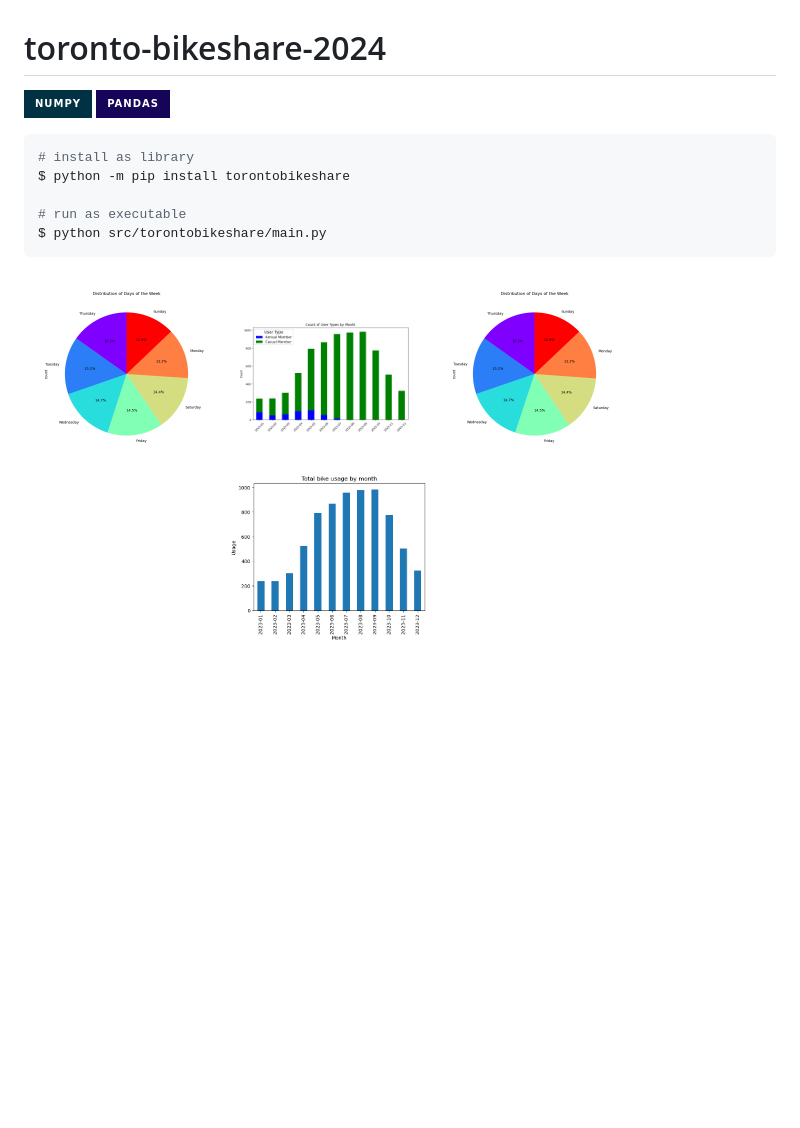
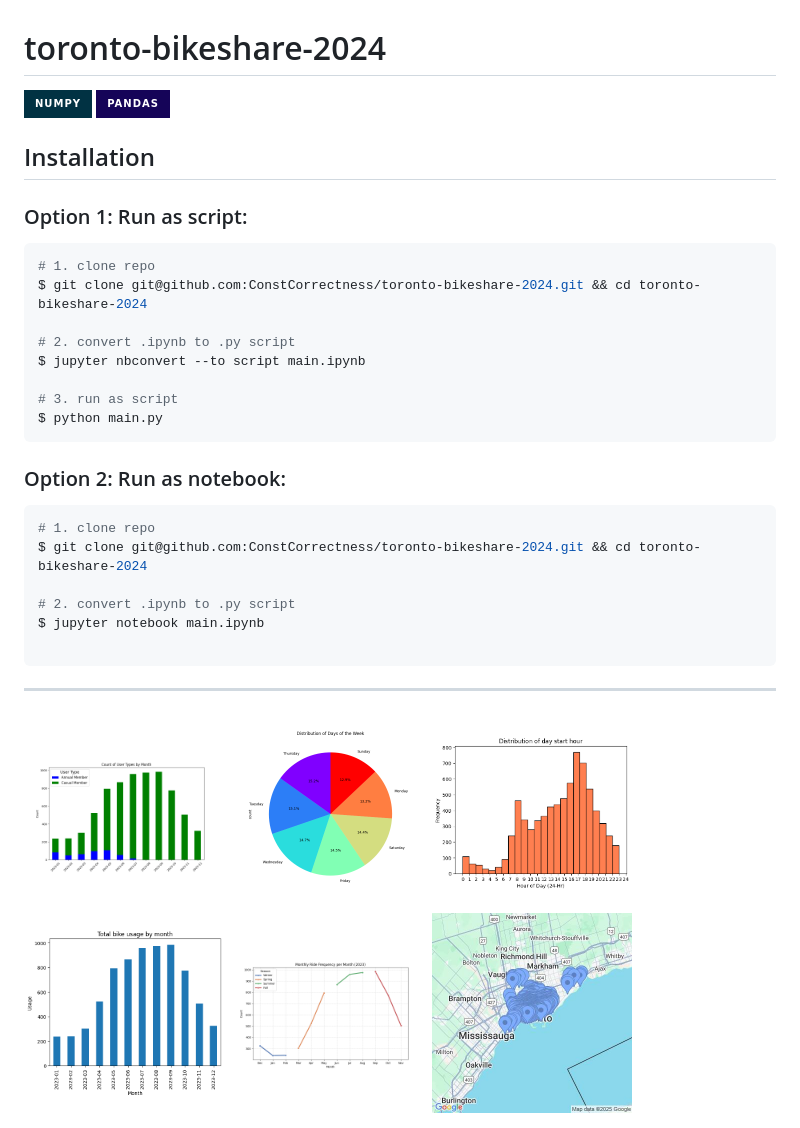
Before and after one commit to ConstCorrectness/toronto-bikeshare-2024, a Markdown page: README.md, the part around the change. Rendered like a GitHub page; pictures changed too: images/fig1.png, images/fig2.png, images/fig3.png; badges without logos; blank space fills up the shorter version.

````diff
--- a/README.md
+++ b/README.md
@@ -2,18 +2,41 @@
 
 ![NumPy](https://img.shields.io/badge/numpy-%23013243.svg?style=for-the-badge&logo=numpy&logoColor=white)
 ![Pandas](https://img.shields.io/badge/pandas-%23150458.svg?style=for-the-badge&logo=pandas&logoColor=white)
+![Matplotlib](https://img.shields.io/badge/Matplotlib-%23ffffff.svg?style=for-the-badge&logo=Matplotlib&logoColor=black)
 
 
+
+## Installation
+
+
+### Option 1: Run as script:
+
 ```shell
-# install as library
-$ python -m pip install torontobikeshare
+# 1. clone repo
+$ git clone git@github.com:ConstCorrectness/toronto-bikeshare-2024.git && cd toronto-bikeshare-2024
 
-# run as executable
-$ python src/torontobikeshare/main.py
+# 2. convert .ipynb to .py script
+$ jupyter nbconvert --to script main.ipynb
+
+# 3. run as script
+$ python main.py
 ```
 
-<img src="images/pie.png" width="200" height="200" />
+### Option 2: Run as notebook:
+```shell
+# 1. clone repo
+$ git clone git@github.com:ConstCorrectness/toronto-bikeshare-2024.git && cd toronto-bikeshare-2024
+
+# 2. convert .ipynb to .py script
+$ jupyter notebook main.ipynb
+
+```
+---
+
+
 <img src="images/fig1.png" width="200" height="200" />
 <img src="images/fig2.png" width="200" height="200" />
 <img src="images/fig3.png" width="200" height="200" />
 <img src="images/fig4.png" width="200" height="200" />
+<img src="images/fig5.png" width="200" height="200" />
+<img src="images/bike_stations.jpg" width="200" height="200" />
````
Also changed, not shown: 7 other files.
